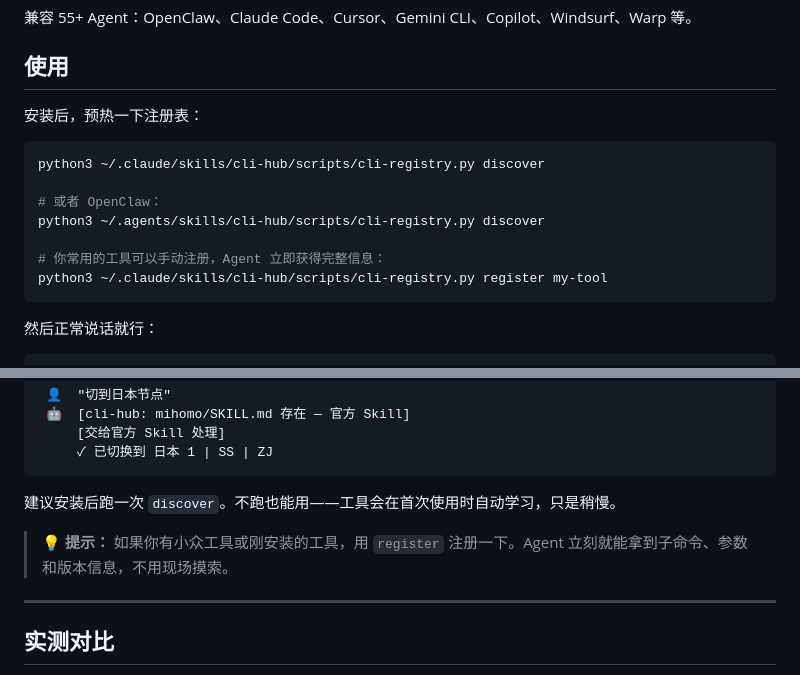
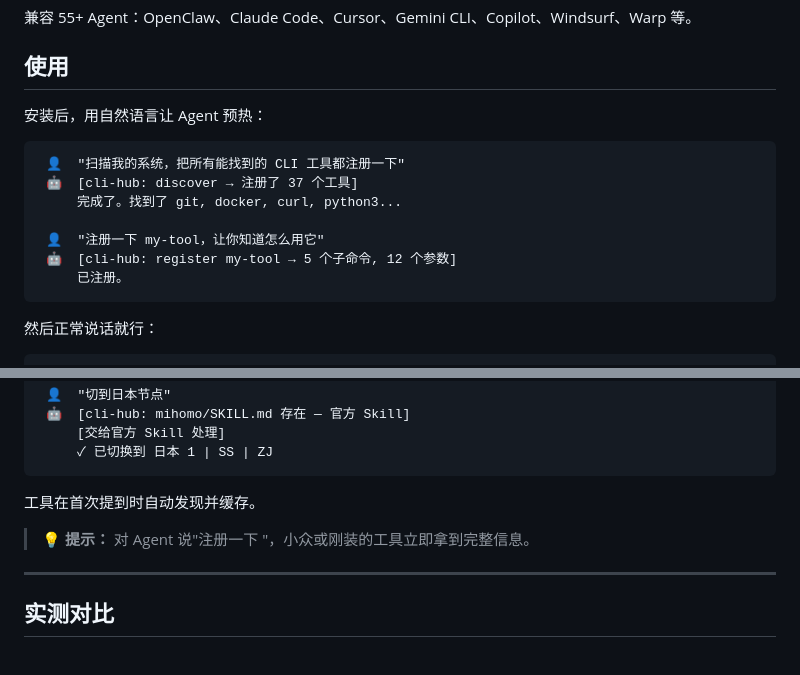
Before and after one commit to dull-bird/cli-hub, a Markdown page: README_CN.md, 2 parts joined by grey strips. Drawn GitHub-style.

Commit message:
docs: use natural language examples instead of Python commands

````diff
--- a/README_CN.md
+++ b/README_CN.md
@@ -44,16 +44,16 @@ npx skills add dull-bird/cli-hub
 
 ## 使用
 
-安装后，预热一下注册表：
+安装后，用自然语言让 Agent 预热：
 
-```bash
-python3 ~/.claude/skills/cli-hub/scripts/cli-registry.py discover
+```
+ 👤  "扫描我的系统，把所有能找到的 CLI 工具都注册一下"
+ 🤖  [cli-hub: discover → 注册了 37 个工具]
+     完成了。找到了 git, docker, curl, python3...
 
-# 或者 OpenClaw：
-python3 ~/.agents/skills/cli-hub/scripts/cli-registry.py discover
-
-# 你常用的工具可以手动注册，Agent 立即获得完整信息：
-python3 ~/.claude/skills/cli-hub/scripts/cli-registry.py register my-tool
+ 👤  "注册一下 my-tool，让你知道怎么用它"
+ 🤖  [cli-hub: register my-tool → 5 个子命令, 12 个参数]
+     已注册。
 ```
 
 然后正常说话就行：
@@ -78,9 +78,9 @@ python3 ~/.claude/skills/cli-hub/scripts/cli-registry.py register my-tool
      ✓ 已切换到 日本 1 | SS | ZJ
 ```
 
-建议安装后跑一次 `discover`。不跑也能用——工具会在首次使用时自动学习，只是稍慢。
+工具在首次提到时自动发现并缓存。
 
-> 💡 **提示：** 如果你有小众工具或刚安装的工具，用 `register` 注册一下。Agent 立刻就能拿到子命令、参数和版本信息，不用现场摸索。
+> 💡 **提示：** 对 Agent 说"注册一下 <tool>"，小众或刚装的工具立即拿到完整信息。
 
 ---
 
````
Also changed, not shown: README.md (+11 -11 lines).
